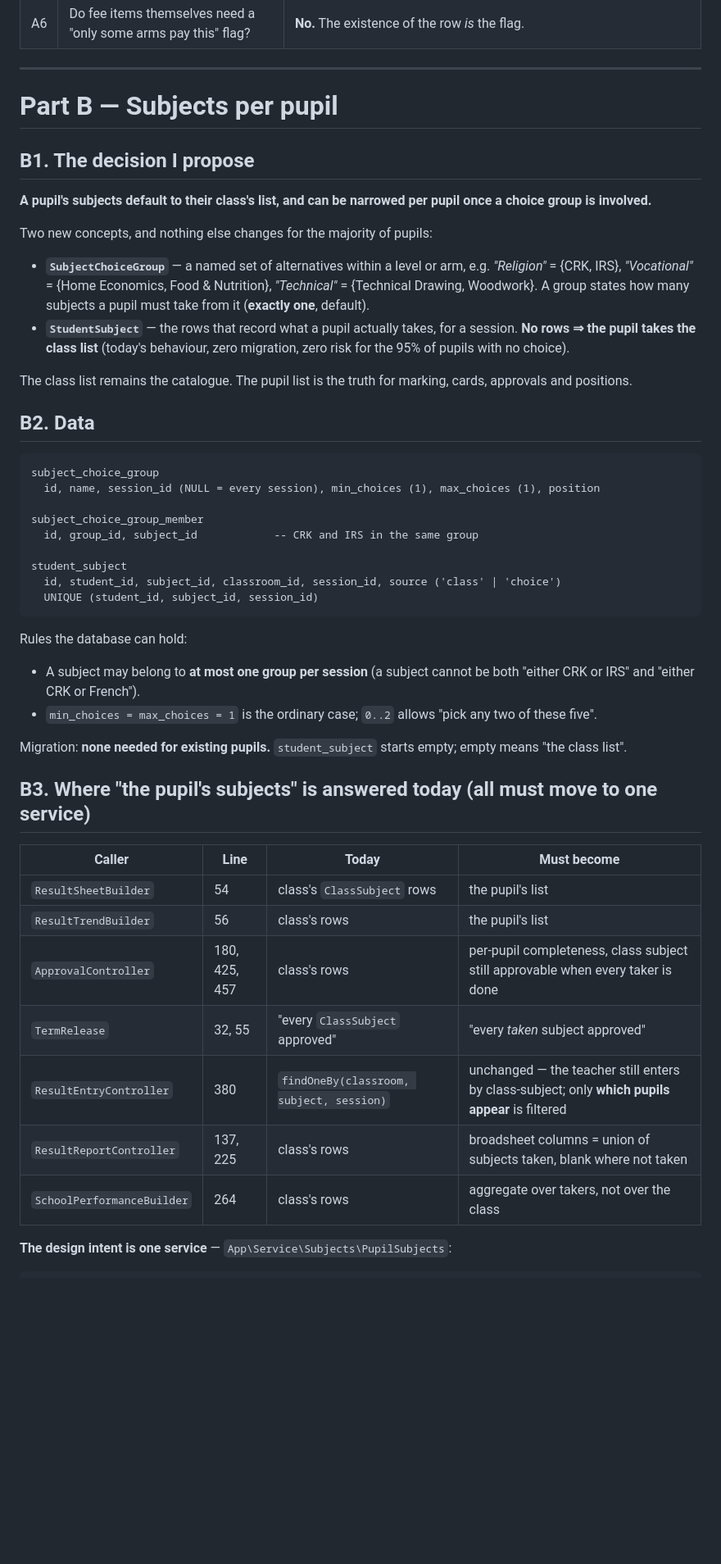
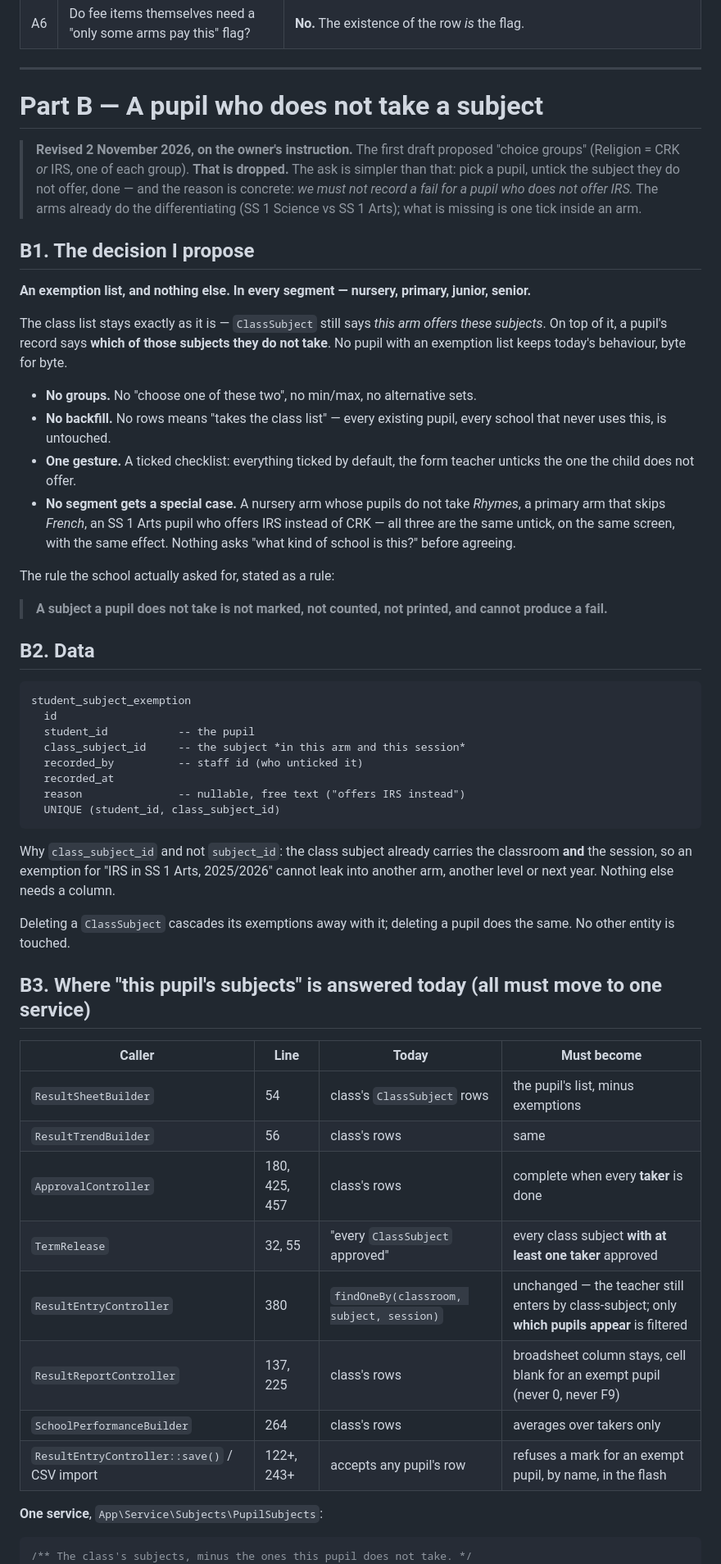
Before and after one commit to pgcsc170531/symfony-docker-starter, a Markdown page: docs/finance/FEES-PER-ARM-AND-STUDENT-SUBJECTS-DESIGN.md, the part around one of its changes. Shown at 82% size. GitHub-like rendering; blank space fills up the shorter version.

````diff
--- a/docs/finance/FEES-PER-ARM-AND-STUDENT-SUBJECTS-DESIGN.md
+++ b/docs/finance/FEES-PER-ARM-AND-STUDENT-SUBJECTS-DESIGN.md
@@ -169,63 +169,76 @@ totals differ by exactly the override.
 
 ---
 
-# Part B — Subjects per pupil
+# Part B — A pupil who does not take a subject
+
+> **Revised 2 November 2026, on the owner's instruction.** The first draft proposed
+> "choice groups" (Religion = CRK *or* IRS, one of each group). **That is dropped.**
+> The ask is simpler than that: pick a pupil, untick the subject they do not offer,
+> done — and the reason is concrete: *we must not record a fail for a pupil who
+> does not offer IRS.* The arms already do the differentiating (SS 1 Science vs
+> SS 1 Arts); what is missing is one tick inside an arm.
 
 ## B1. The decision I propose
 
-**A pupil's subjects default to their class's list, and can be narrowed per pupil
-once a choice group is involved.**
+**An exemption list, and nothing else. In every segment — nursery, primary,
+junior, senior.**
 
-Two new concepts, and nothing else changes for the majority of pupils:
+The class list stays exactly as it is — `ClassSubject` still says *this arm offers
+these subjects*. On top of it, a pupil's record says **which of those subjects they
+do not take**. No pupil with an exemption list keeps today's behaviour, byte for
+byte.
 
-- **`SubjectChoiceGroup`** — a named set of alternatives within a level or arm,
-  e.g. *"Religion"* = {CRK, IRS}, *"Vocational"* = {Home Economics, Food &
-  Nutrition}, *"Technical"* = {Technical Drawing, Woodwork}. A group states how
-  many subjects a pupil must take from it (**exactly one**, default).
-- **`StudentSubject`** — the rows that record what a pupil actually takes, for a
-  session. **No rows ⇒ the pupil takes the class list** (today's behaviour, zero
-  migration, zero risk for the 95% of pupils with no choice).
+- **No groups.** No "choose one of these two", no min/max, no alternative sets.
+- **No backfill.** No rows means "takes the class list" — every existing pupil,
+  every school that never uses this, is untouched.
+- **One gesture.** A ticked checklist: everything ticked by default, the form
+  teacher unticks the one the child does not offer.
+- **No segment gets a special case.** A nursery arm whose pupils do not take
+  *Rhymes*, a primary arm that skips *French*, an SS 1 Arts pupil who offers IRS
+  instead of CRK — all three are the same untick, on the same screen, with the
+  same effect. Nothing asks "what kind of school is this?" before agreeing.
 
-The class list remains the catalogue. The pupil list is the truth for marking,
-cards, approvals and positions.
+The rule the school actually asked for, stated as a rule:
+
+> **A subject a pupil does not take is not marked, not counted, not printed, and
+> cannot produce a fail.**
 
 ## B2. Data
 
 ```
-subject_choice_group
-  id, name, session_id (NULL = every session), min_choices (1), max_choices (1), position
-
-subject_choice_group_member
-  id, group_id, subject_id            -- CRK and IRS in the same group
-
-student_subject
-  id, student_id, subject_id, classroom_id, session_id, source ('class' | 'choice')
-  UNIQUE (student_id, subject_id, session_id)
+student_subject_exemption
+  id
+  student_id           -- the pupil
+  class_subject_id     -- the subject *in this arm and this session*
+  recorded_by          -- staff id (who unticked it)
+  recorded_at
+  reason               -- nullable, free text ("offers IRS instead")
+  UNIQUE (student_id, class_subject_id)
 ```
 
-Rules the database can hold:
+Why `class_subject_id` and not `subject_id`: the class subject already carries the
+classroom **and** the session, so an exemption for "IRS in SS 1 Arts, 2025/2026"
+cannot leak into another arm, another level or next year. Nothing else needs a
+column.
 
-- A subject may belong to **at most one group per session** (a subject cannot be
-  both "either CRK or IRS" and "either CRK or French").
-- `min_choices = max_choices = 1` is the ordinary case; `0..2` allows
-  "pick any two of these five".
+Deleting a `ClassSubject` cascades its exemptions away with it; deleting a pupil
+does the same. No other entity is touched.
 
-Migration: **none needed for existing pupils.** `student_subject` starts empty;
-empty means "the class list".
-
-## B3. Where "the pupil's subjects" is answered today (all must move to one service)
+## B3. Where "this pupil's subjects" is answered today (all must move to one service)
 
 | Caller | Line | Today | Must become |
 |---|---|---|---|
-| `ResultSheetBuilder` | 54 | class's `ClassSubject` rows | the pupil's list |
-| `ResultTrendBuilder` | 56 | class's rows | the pupil's list |
-| `ApprovalController` | 180, 425, 457 | class's rows | per-pupil completeness, class subject still approvable when every taker is done |
-| `TermRelease` | 32, 55 | "every `ClassSubject` approved" | "every *taken* subject approved" |
+| `ResultSheetBuilder` | 54 | class's `ClassSubject` rows | the pupil's list, minus exemptions |
+| `ResultTrendBuilder` | 56 | class's rows | same |
+| `ApprovalController` | 180, 425, 457 | class's rows | complete when every **taker** is done |
+| `TermRelease` | 32, 55 | "every `ClassSubject` approved" | every class subject **with at least one taker** approved |
 | `ResultEntryController` | 380 | `findOneBy(classroom, subject, session)` | unchanged — the teacher still enters by class-subject; only **which pupils appear** is filtered |
-| `ResultReportController` | 137, 225 | class's rows | broadsheet columns = union of subjects taken, blank where not taken |
-| `SchoolPerformanceBuilder` | 264 | class's rows | aggregate over takers, not over the class |
+| `ResultReportController` | 137, 225 | class's rows | broadsheet column stays, cell blank for an exempt pupil (never 0, never F9) |
+| `SchoolPerformanceBuilder` | 264 | class's rows | averages over takers only |
+| `ResultEntryController::save()` / CSV import | 122+, 243+ | accepts any pupil's row | refuses a mark for an exempt pupil, by name, in the flash |
 
-**The design intent is one service** — `App\Service\Subjects\PupilSubjects`:
+**One service**, `App\Service\Subjects\PupilSubjects`:
 
 ```php
+/** The class's subjects, minus the ones this pupil does not take. */
 subjectsFor(Student $student, Classroom $classroom, Session $session): list<ClassSubject>
````
Also changed, not shown: other parts of docs/finance/FEES-PER-ARM-AND-STUDENT-SUBJECTS-DESIGN.md (+85 -53 lines).
